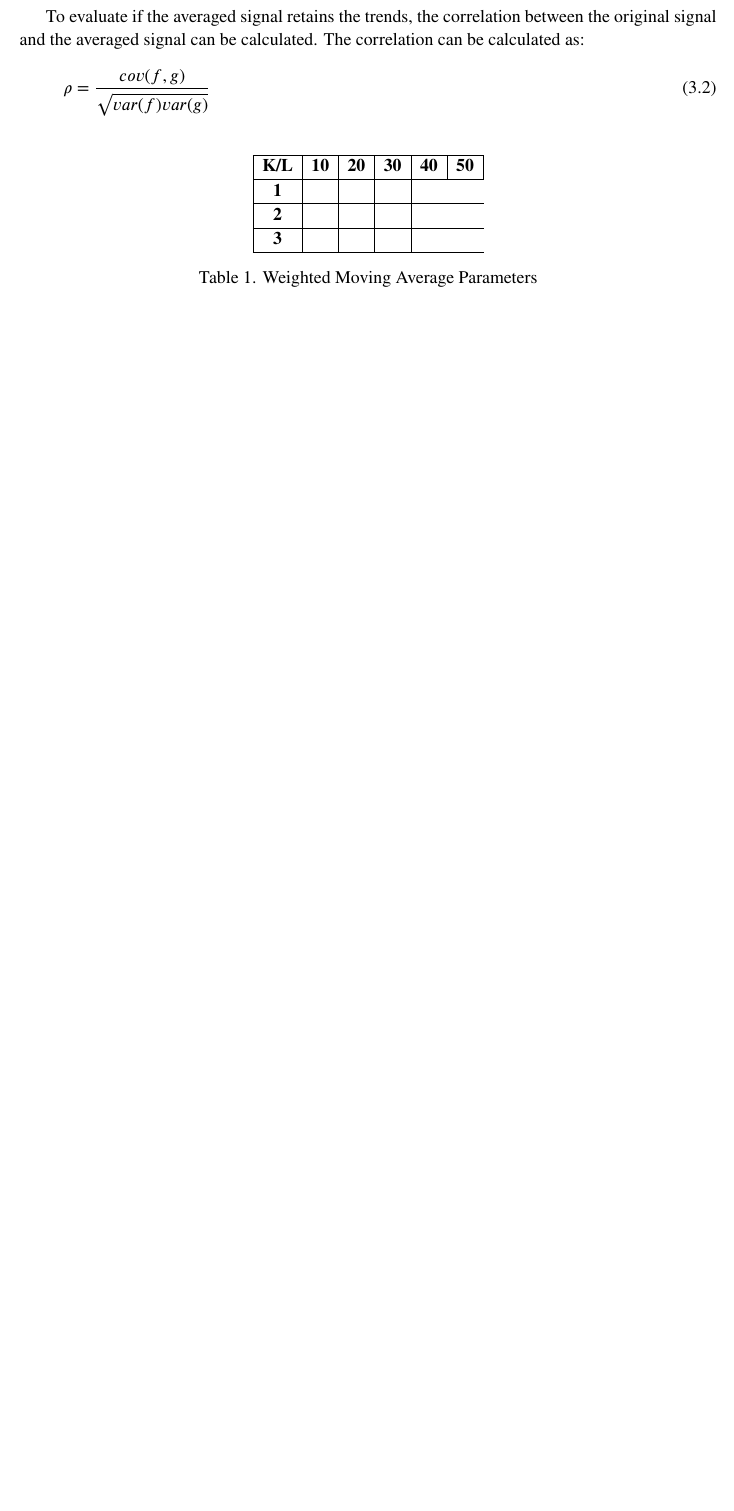
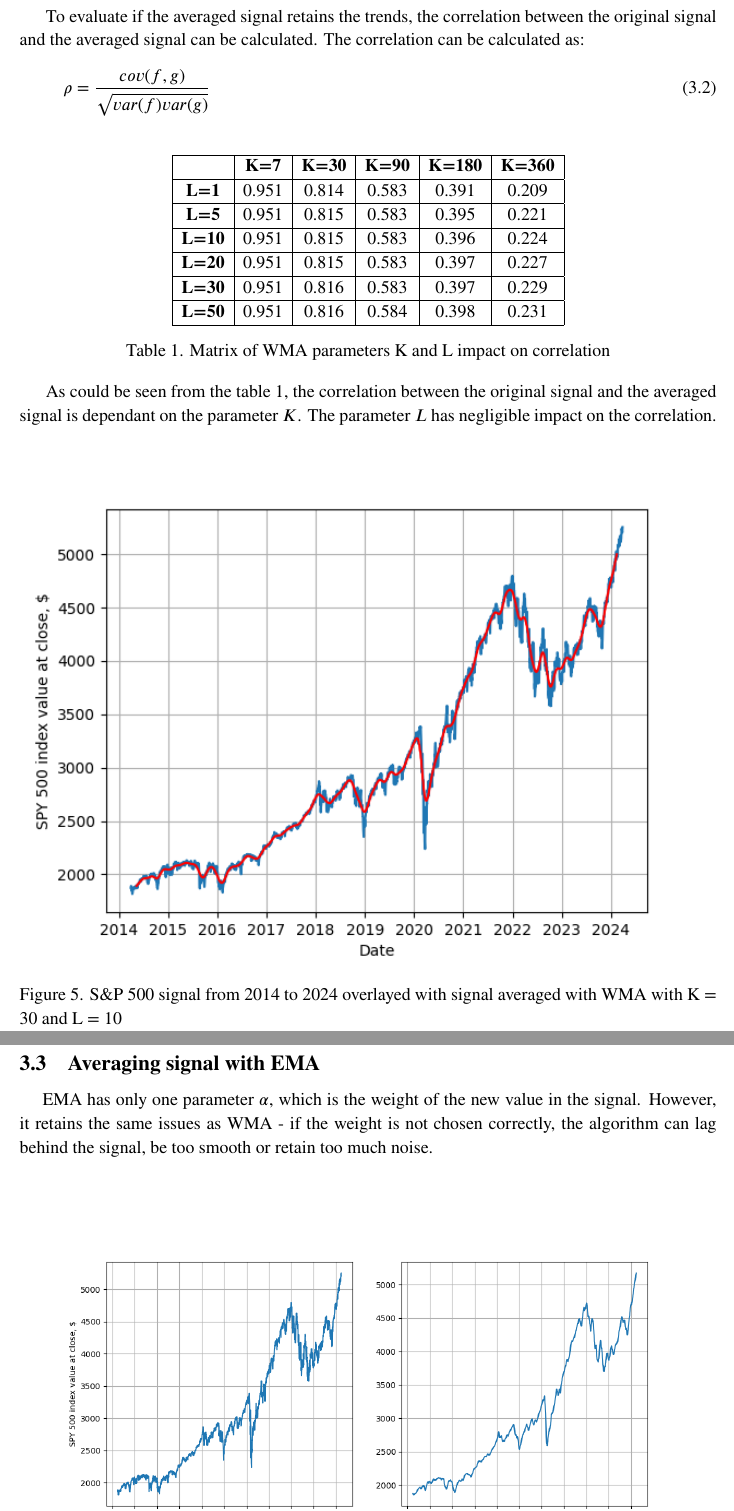
Before and after one commit to KazysV/sap, a LaTeX document (report/mainDocument_EN.tex): part of page 8 of 9 before the commit and two parts of pages 8 and 9 of 11 after it, the two joined at a grey line, cut so that both start at the same text, the shorter picture padded with empty space. Compiled offline with pdfLaTeX.

Commit message:
yup I did it

```diff
--- a/report/mainDocument_EN.tex
+++ b/report/mainDocument_EN.tex
@@ -4,7 +4,7 @@
 % comments/bug fixes send to template authors: Linas Bukauskas or Agnė Brilingaitė
 \documentclass[a4paper,12pt,fleqn]{article}
 \input{allPacks}
-
+\usepackage{graphicx}
 \newtoggle{inLithuanian}
  %If the report is in Lithuanian, it is set to true; otherwise, change to false
 \settoggle{inLithuanian}{false}
@@ -256,21 +256,45 @@ Given that we have a digital signal \begin{math}
 
                 \begin{table}[ht]
                     \centering
-                    \begin{tabular}{|c|c|c|c|c|c|c|c|c|c|c|}
+                    \begin{tabular}{|c|c|c|c|c|c|}
                         \hline
-                        \textbf{K/L} & \textbf{10} & \textbf{20} & \textbf{30} & \textbf{40} & \textbf{50} \\
+                        & \textbf{K=7} & \textbf{K=30} & \textbf{K=90} & \textbf{K=180} & \textbf{K=360} \\
                         \hline
-                        \textbf{1} & & & \\
+                        \textbf{L=1} &0.951&0.814 &0.583 &0.391 &0.209 \\
                         \hline
-                        \textbf{2} & & & \\
+                        \textbf{L=5} &0.951 &0.815 &0.583&0.395 &0.221\\
                         \hline
-                        \textbf{3} & & & \\
+                        \textbf{L=10} &0.951 &0.815 &0.583&0.396 &0.224 \\
+                        \hline
+                        \textbf{L=20} &0.951 &0.815 &0.583&0.397&0.227 \\
+                        \hline
+                        \textbf{L=30} &0.951 &0.816 &0.583& 0.397&0.229 \\
+                        \hline
+                        \textbf{L=50} &0.951 &0.816 &0.584 &0.398 &0.231 \\
                         \hline
                     \end{tabular}
-                    \caption{Weighted Moving Average Parameters}
-                    \label{tab:WMA_parameters}
+                    \caption{Matrix of WMA parameters K and L impact on correlation}
+                    \label{tab:KL_values}
                 \end{table}
 
+                As could be seen from the table \ref{tab:KL_values}, the correlation between the original signal and the averaged signal
+                is dependant on the parameter \begin{math}
+                    K
+                \end{math}. The parameter \begin{math}
+                    L
+                    \end{math} has negligible impact on the correlation.
 
+                \begin{figure}[ht]
+                    \centering
+                    \includegraphics[width=1\textwidth]{images/WMA_ex_3.png} % Replace "path/to/your/image" with the actual path to your image file
+                    \caption{S\&P 500 signal from 2014 to 2024 overlayed with signal averaged with WMA with K = 30 and L = 10}
+                    \label{fig:WMA_ex_3}
+                \end{figure}
+\newpage
+                \subsection{Averaging signal with EMA}
 
+                \hspace{1 em} EMA has only one parameter \begin{math}
+                    \alpha
+                \end{math}, which is the weight of the new value in the signal. However, it retains the same
+                issues as WMA - if the weight is not chosen correctly, the algorithm can lag behind the signal, be too smooth or retain too much noise.
 
@@ -279,0 +316 @@ Given that we have a digital signal \begin{math}
+                \newpage
@@ -279,0 +349 @@ Given that we have a digital signal \begin{math}
+                \caption{S\&P 500 signal from 2014 to 2024 overlayed with signal averaged with EMA with $\alpha= 0.06$ on the left side
```
Also changed, not shown: report/images/EMA_ex_1.png (added), report/images/EMA_ex_2.png (added), report/images/WMA_ex_3.png (added), report/mainDocument_EN.pdf, report/mainDocument_EN.tex (52 more changed lines), 8 other files.
